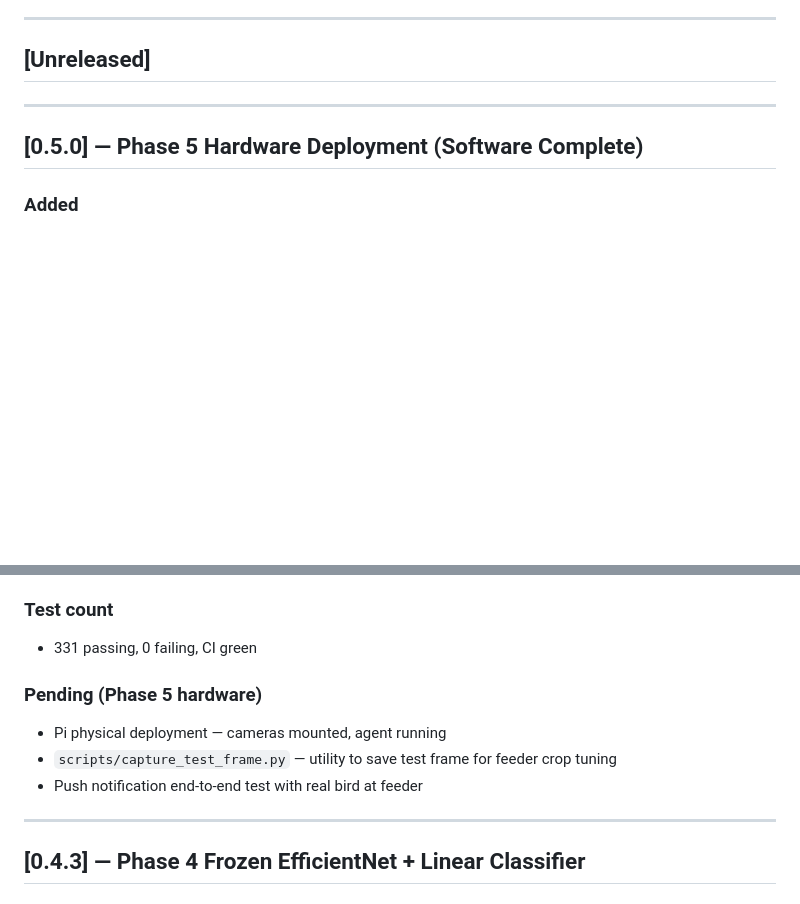
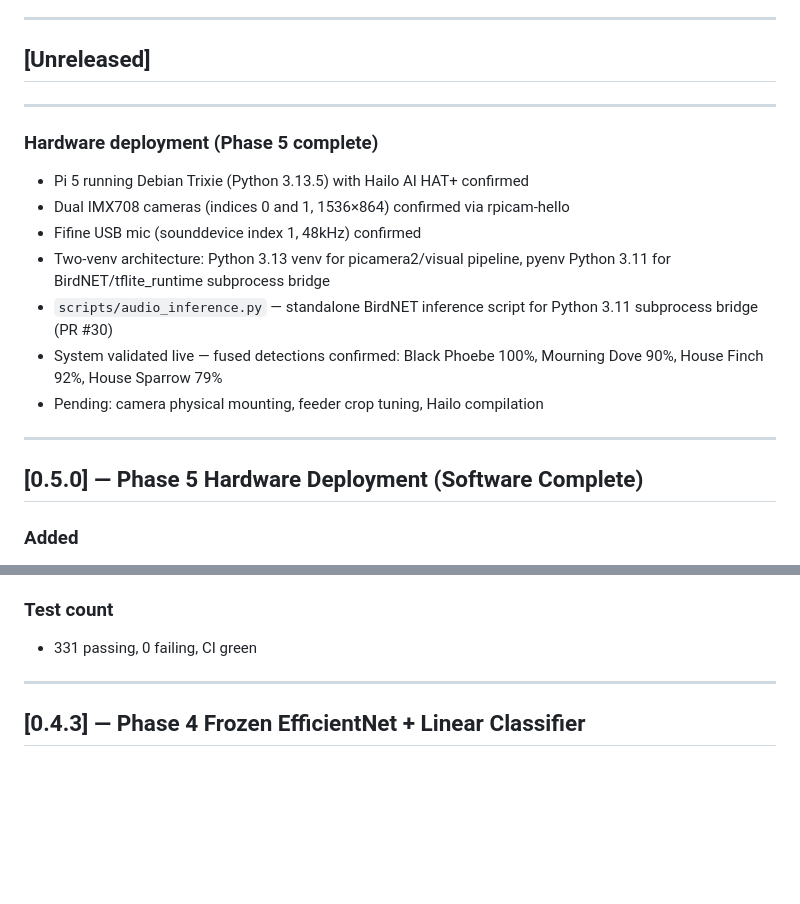
Before and after one commit to kanecruzwalker/avis-birdfeeder, a Markdown page: CHANGELOG.md, 2 parts joined by grey strips. GitHub-like rendering; blank space fills up the shorter version.

Commit message:
docs: Phase 5 hardware deploymnet complete - update CHANGELOG and ROADMAP

```diff
--- a/CHANGELOG.md
+++ b/CHANGELOG.md
@@ -7,6 +7,20 @@ Versioning follows [Semantic Versioning](https://semver.org/).
 ---
 
 ## [Unreleased]
+
+---
+
+### Hardware deployment (Phase 5 complete)
+- Pi 5 running Debian Trixie (Python 3.13.5) with Hailo AI HAT+ confirmed
+- Dual IMX708 cameras (indices 0 and 1, 1536×864) confirmed via rpicam-hello
+- Fifine USB mic (sounddevice index 1, 48kHz) confirmed
+- Two-venv architecture: Python 3.13 venv for picamera2/visual pipeline,
+  pyenv Python 3.11 for BirdNET/tflite_runtime subprocess bridge
+- `scripts/audio_inference.py` — standalone BirdNET inference script for
+  Python 3.11 subprocess bridge (PR #30)
+- System validated live — fused detections confirmed:
+  Black Phoebe 100%, Mourning Dove 90%, House Finch 92%, House Sparrow 79%
+- Pending: camera physical mounting, feeder crop tuning, Hailo compilation
 
 ---
 
@@ -73,12 +87,6 @@ Versioning follows [Semantic Versioning](https://semver.org/).
 
 ### Test count
 - 331 passing, 0 failing, CI green
-
-### Pending (Phase 5 hardware)
-- Pi physical deployment — cameras mounted, agent running
-- `scripts/capture_test_frame.py` — utility to save test frame for feeder
-  crop tuning
-- Push notification end-to-end test with real bird at feeder
 
 ---
 
```
Also changed, not shown: ROADMAP.md (+14 -8 lines).
